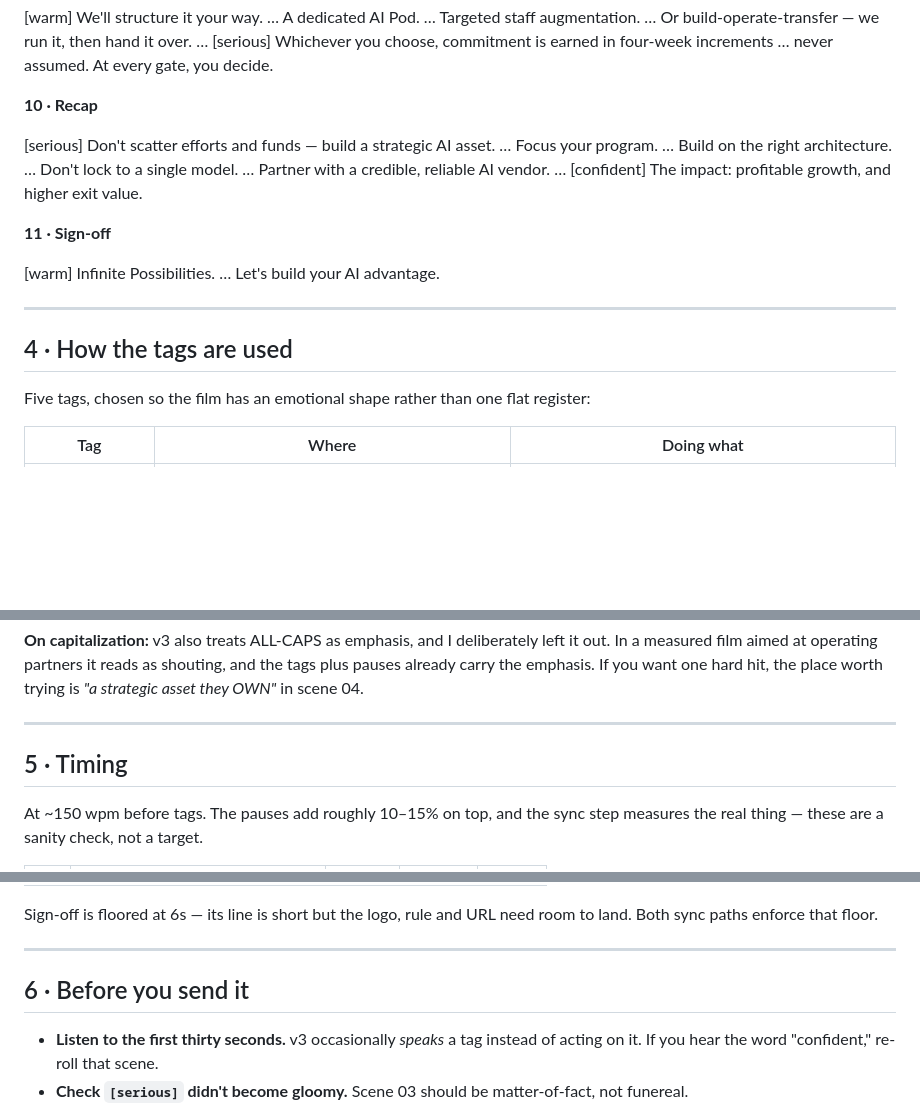
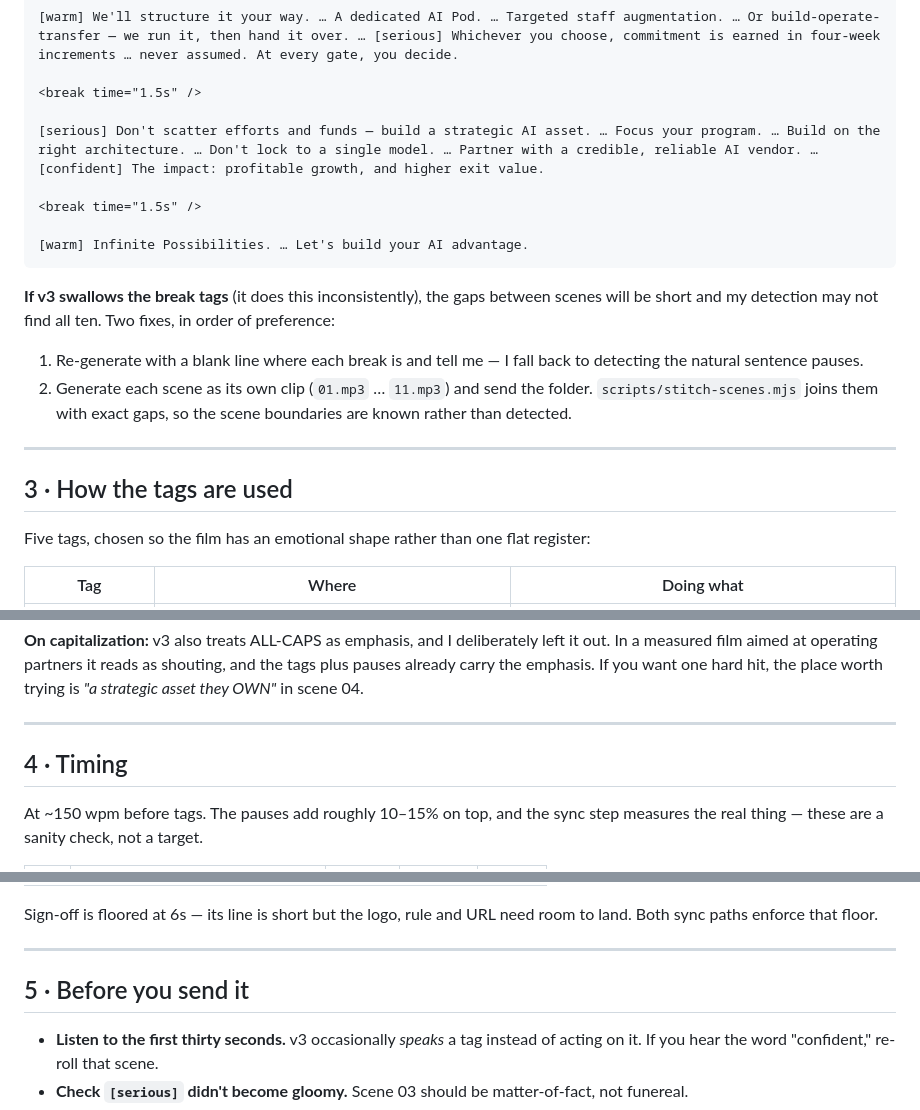
Before and after one commit to dash1133/PortcoAITransformation, a Markdown page: script/elevenlabs-prompt.md, 3 parts joined by grey strips. Rendered like a GitHub page; blank space fills up the shorter version.

````diff
--- a/script/elevenlabs-prompt.md
+++ b/script/elevenlabs-prompt.md
@@ -106,20 +66,27 @@ deliberate beats — they carry the pacing that `<break>` used to.
 [warm] We'll structure it your way. … A dedicated AI Pod. … Targeted staff augmentation. … Or build-operate-transfer — we run it, then hand it over. … [serious] Whichever you choose, commitment is earned in four-week increments … never assumed. At every gate, you decide.
 
 <break time="1.5s" />
-
-**10 · Recap**
 
 [serious] Don't scatter efforts and funds — build a strategic AI asset. … Focus your program. … Build on the right architecture. … Don't lock to a single model. … Partner with a credible, reliable AI vendor. … [confident] The impact: profitable growth, and higher exit value.
 
 <break time="1.5s" />
 
-**11 · Sign-off**
+[warm] Infinite Possibilities. … Let's build your AI advantage.
+```
 
-[warm] Infinite Possibilities. … Let's build your AI advantage.
+**If v3 swallows the break tags** (it does this inconsistently), the gaps
+between scenes will be short and my detection may not find all ten. Two fixes,
+in order of preference:
+
+1. Re-generate with a blank line where each break is and tell me — I fall back
+   to detecting the natural sentence pauses.
+2. Generate each scene as its own clip (`01.mp3` … `11.mp3`) and send the
+   folder. `scripts/stitch-scenes.mjs` joins them with exact gaps, so the scene
+   boundaries are known rather than detected.
 
 ---
 
-## 4 · How the tags are used
+## 3 · How the tags are used
 
 Five tags, chosen so the film has an emotional shape rather than one flat
 register:
@@ -153,7 +120,7 @@ hard hit, the place worth trying is *"a strategic asset they OWN"* in scene 04.
 
 ---
 
-## 5 · Timing
+## 4 · Timing
 
 At ~150 wpm before tags. The pauses add roughly 10–15% on top, and the sync
 step measures the real thing — these are a sanity check, not a target.
@@ -178,7 +145,7 @@ room to land. Both sync paths enforce that floor.
 
 ---
 
-## 6 · Before you send it
+## 5 · Before you send it
 
 - **Listen to the first thirty seconds.** v3 occasionally *speaks* a tag instead
   of acting on it. If you hear the word "confident," re-roll that scene.
````
Also changed, not shown: other parts of script/elevenlabs-prompt.md (+9 -49 lines).
